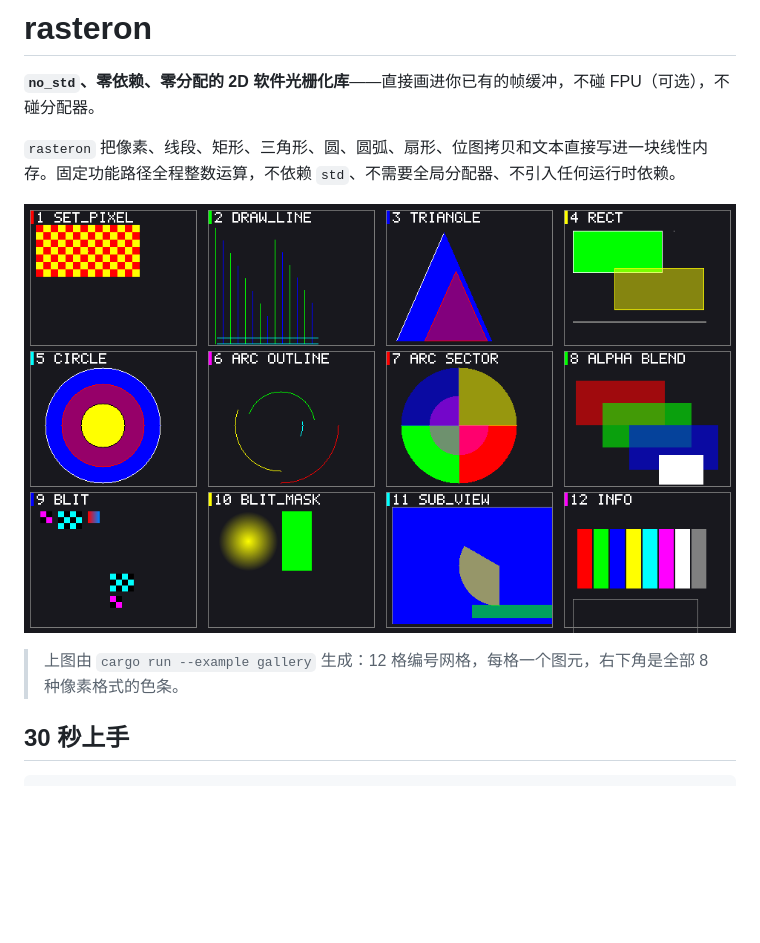
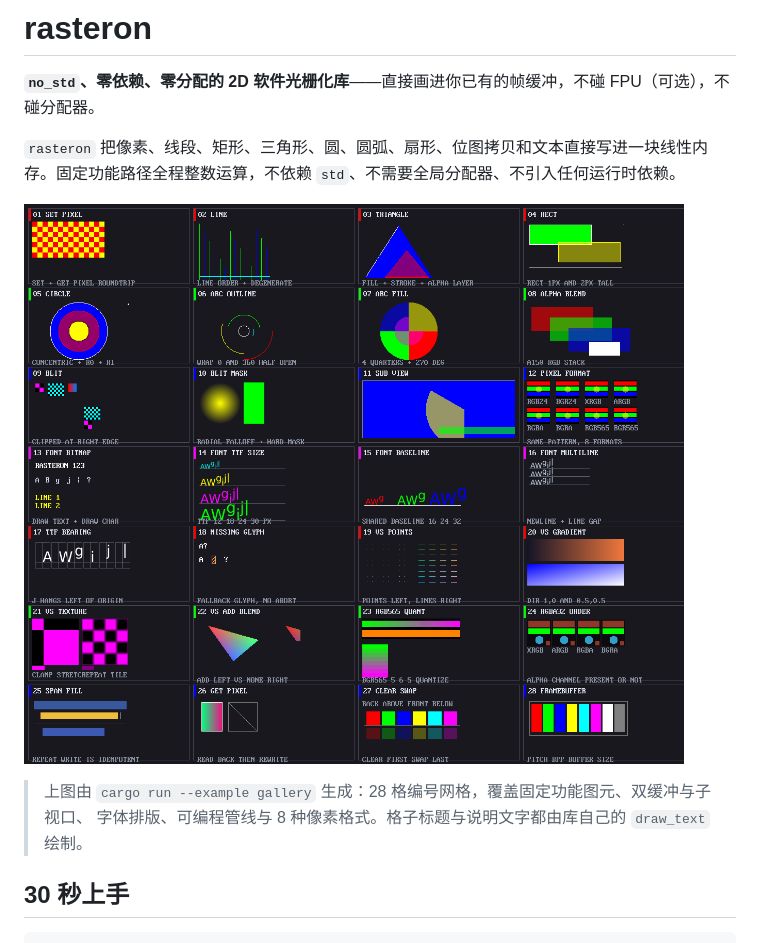
Before and after one commit to moyanj/rasteron, a Markdown page: README.md, the part around one of its changes. Drawn GitHub-style; pictures changed too: docs/images/gallery.png; blank space fills up the shorter version.

```diff
--- a/README.md
+++ b/README.md
@@ -6,7 +6,8 @@
 
 ![rasteron gallery](docs/images/gallery.png)
 
-> 上图由 `cargo run --example gallery` 生成：12 格编号网格，每格一个图元，右下角是全部 8 种像素格式的色条。
+> 上图由 `cargo run --example gallery` 生成：28 格编号网格，覆盖固定功能图元、双缓冲与子视口、
+> 字体排版、可编程管线与 8 种像素格式。格子标题与说明文字都由库自己的 `draw_text` 绘制。
 
 ## 30 秒上手
 
```
Also changed, not shown: other parts of README.md (+1 -2 lines), AGENTS.md (+3 -1 lines), examples/AGENTS.md (+44 -15 lines), 4 other files.
